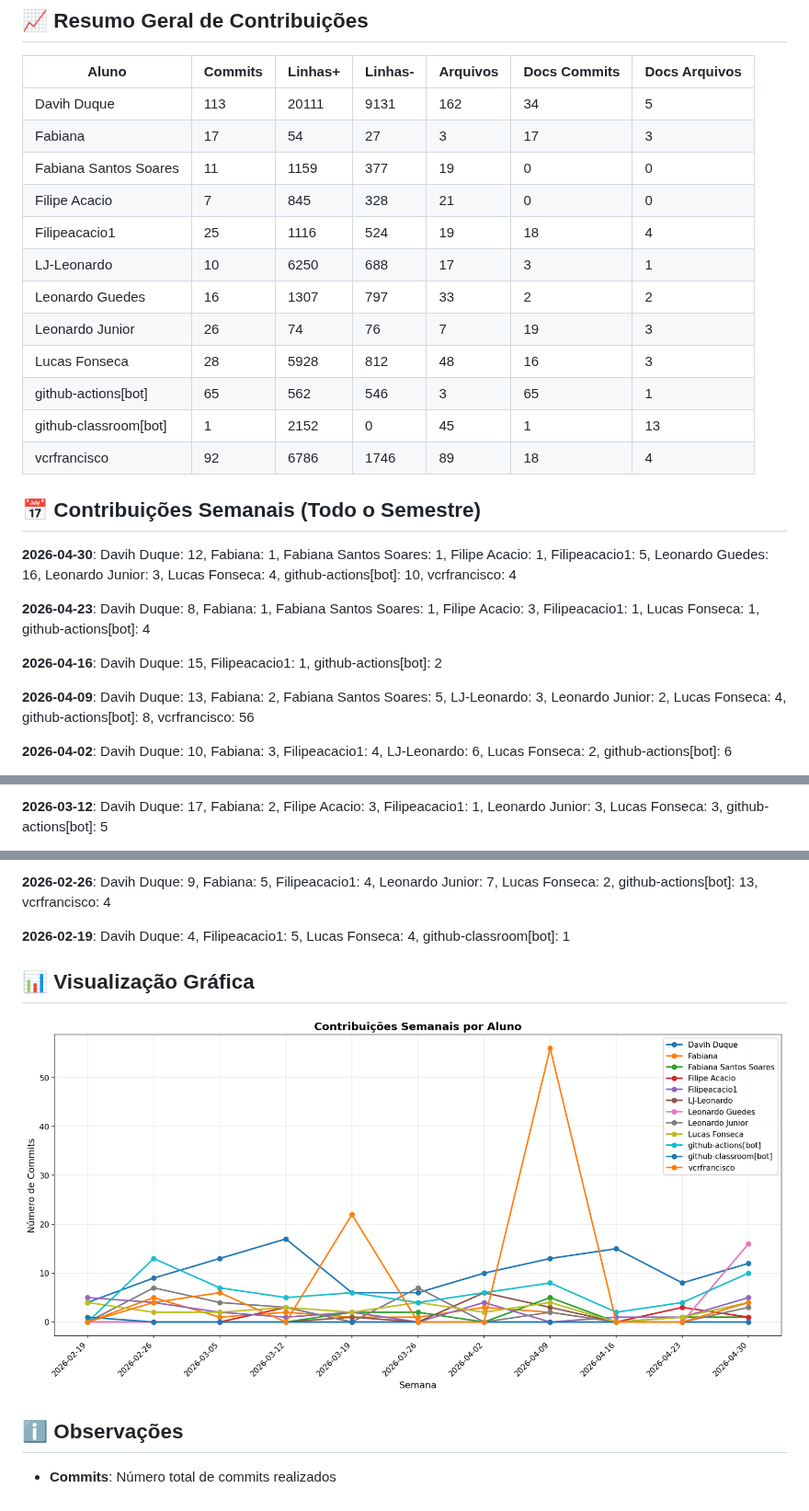
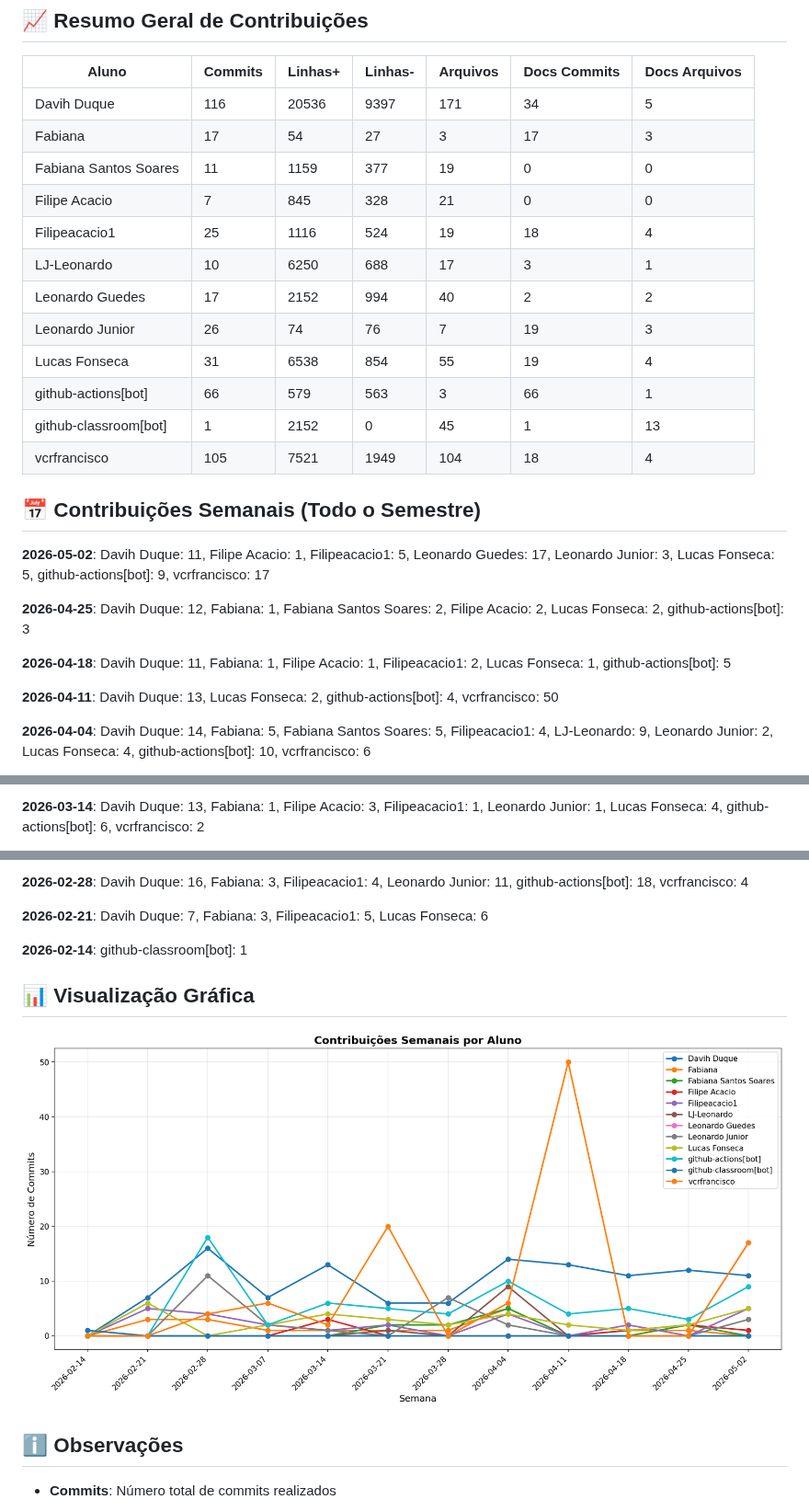
Before and after one commit to ICEI-PUC-Minas-PMV-SI/pmv-si-2026-1-pe6-t1-t1-g4-bibliotecapolaris, a Markdown page: docs/CONTRIBUTION_REPORT.md, 3 parts joined by grey strips. Shown at 92% size. GitHub-like rendering; pictures changed too: docs/img/contribution-weekly.png.

Commit message:
📊 Atualizar relatório de contribuições [skip ci]

```diff
--- a/docs/CONTRIBUTION_REPORT.md
+++ b/docs/CONTRIBUTION_REPORT.md
@@ -8,29 +8,29 @@
 
 | Aluno                 |   Commits |   Linhas+ |   Linhas- |   Arquivos |   Docs Commits |   Docs Arquivos |
 |-----------------------|-----------|-----------|-----------|------------|----------------|-----------------|
-| Davih Duque           |       113 |     20111 |      9131 |        162 |             34 |               5 |
+| Davih Duque           |       116 |     20536 |      9397 |        171 |             34 |               5 |
 | Fabiana               |        17 |        54 |        27 |          3 |             17 |               3 |
 | Fabiana Santos Soares |        11 |      1159 |       377 |         19 |              0 |               0 |
 | Filipe Acacio         |         7 |       845 |       328 |         21 |              0 |               0 |
 | Filipeacacio1         |        25 |      1116 |       524 |         19 |             18 |               4 |
 | LJ-Leonardo           |        10 |      6250 |       688 |         17 |              3 |               1 |
-| Leonardo Guedes       |        16 |      1307 |       797 |         33 |              2 |               2 |
+| Leonardo Guedes       |        17 |      2152 |       994 |         40 |              2 |               2 |
 | Leonardo Junior       |        26 |        74 |        76 |          7 |             19 |               3 |
-| Lucas Fonseca         |        28 |      5928 |       812 |         48 |             16 |               3 |
-| github-actions[bot]   |        65 |       562 |       546 |          3 |             65 |               1 |
+| Lucas Fonseca         |        31 |      6538 |       854 |         55 |             19 |               4 |
+| github-actions[bot]   |        66 |       579 |       563 |          3 |             66 |               1 |
 | github-classroom[bot] |         1 |      2152 |         0 |         45 |              1 |              13 |
-| vcrfrancisco          |        92 |      6786 |      1746 |         89 |             18 |               4 |
+| vcrfrancisco          |       105 |      7521 |      1949 |        104 |             18 |               4 |
 
 
 ## 📅 Contribuições Semanais (Todo o Semestre)
 
-**2026-04-30**: Davih Duque: 12, Fabiana: 1, Fabiana Santos Soares: 1, Filipe Acacio: 1, Filipeacacio1: 5, Leonardo Guedes: 16, Leonardo Junior: 3, Lucas Fonseca: 4, github-actions[bot]: 10, vcrfrancisco: 4
+**2026-05-02**: Davih Duque: 11, Filipe Acacio: 1, Filipeacacio1: 5, Leonardo Guedes: 17, Leonardo Junior: 3, Lucas Fonseca: 5, github-actions[bot]: 9, vcrfrancisco: 17
 
-**2026-04-23**: Davih Duque: 8, Fabiana: 1, Fabiana Santos Soares: 1, Filipe Acacio: 3, Filipeacacio1: 1, Lucas Fonseca: 1, github-actions[bot]: 4
+**2026-04-25**: Davih Duque: 12, Fabiana: 1, Fabiana Santos Soares: 2, Filipe Acacio: 2, Lucas Fonseca: 2, github-actions[bot]: 3
 
-**2026-04-16**: Davih Duque: 15, Filipeacacio1: 1, github-actions[bot]: 2
+**2026-04-18**: Davih Duque: 11, Fabiana: 1, Filipe Acacio: 1, Filipeacacio1: 2, Lucas Fonseca: 1, github-actions[bot]: 5
 
-**2026-04-09**: Davih Duque: 13, Fabiana: 2, Fabiana Santos Soares: 5, LJ-Leonardo: 3, Leonardo Junior: 2, Lucas Fonseca: 4, github-actions[bot]: 8, vcrfrancisco: 56
+**2026-04-11**: Davih Duque: 13, Lucas Fonseca: 2, github-actions[bot]: 4, vcrfrancisco: 50
 
-**2026-04-02**: Davih Duque: 10, Fabiana: 3, Filipeacacio1: 4, LJ-Leonardo: 6, Lucas Fonseca: 2, github-actions[bot]: 6
+**2026-04-04**: Davih Duque: 14, Fabiana: 5, Fabiana Santos Soares: 5, Filipeacacio1: 4, LJ-Leonardo: 9, Leonardo Junior: 2, Lucas Fonseca: 4, github-actions[bot]: 10, vcrfrancisco: 6
 
@@ -40,3 +40,3 @@
 
-**2026-03-12**: Davih Duque: 17, Fabiana: 2, Filipe Acacio: 3, Filipeacacio1: 1, Leonardo Junior: 3, Lucas Fonseca: 3, github-actions[bot]: 5
+**2026-03-14**: Davih Duque: 13, Fabiana: 1, Filipe Acacio: 3, Filipeacacio1: 1, Leonardo Junior: 1, Lucas Fonseca: 4, github-actions[bot]: 6, vcrfrancisco: 2
 
@@ -44,7 +44,9 @@
 
-**2026-02-26**: Davih Duque: 9, Fabiana: 5, Filipeacacio1: 4, Leonardo Junior: 7, Lucas Fonseca: 2, github-actions[bot]: 13, vcrfrancisco: 4
+**2026-02-28**: Davih Duque: 16, Fabiana: 3, Filipeacacio1: 4, Leonardo Junior: 11, github-actions[bot]: 18, vcrfrancisco: 4
 
-**2026-02-19**: Davih Duque: 4, Filipeacacio1: 5, Lucas Fonseca: 4, github-classroom[bot]: 1
+**2026-02-21**: Davih Duque: 7, Fabiana: 3, Filipeacacio1: 5, Lucas Fonseca: 6
+
+**2026-02-14**: github-classroom[bot]: 1
 
 
 
```
Also changed, not shown: other parts of docs/CONTRIBUTION_REPORT.md (+4 -4 lines), docs/img/contribution-total.png.
